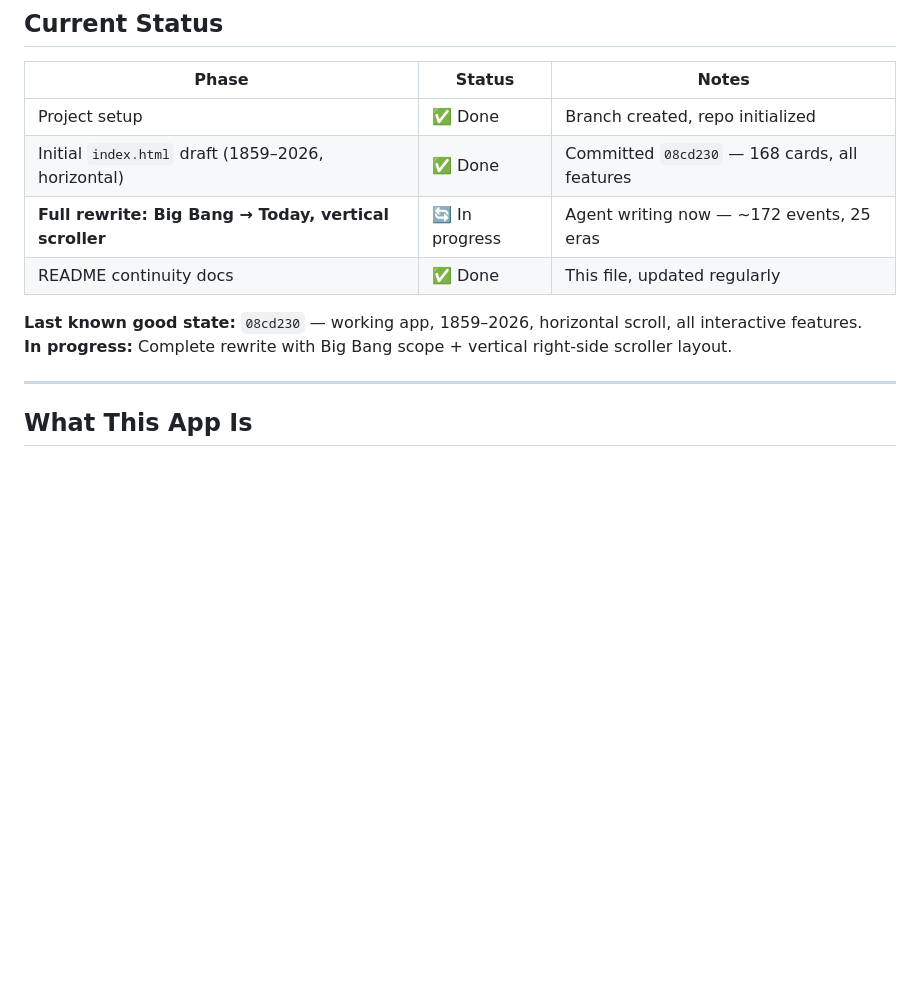
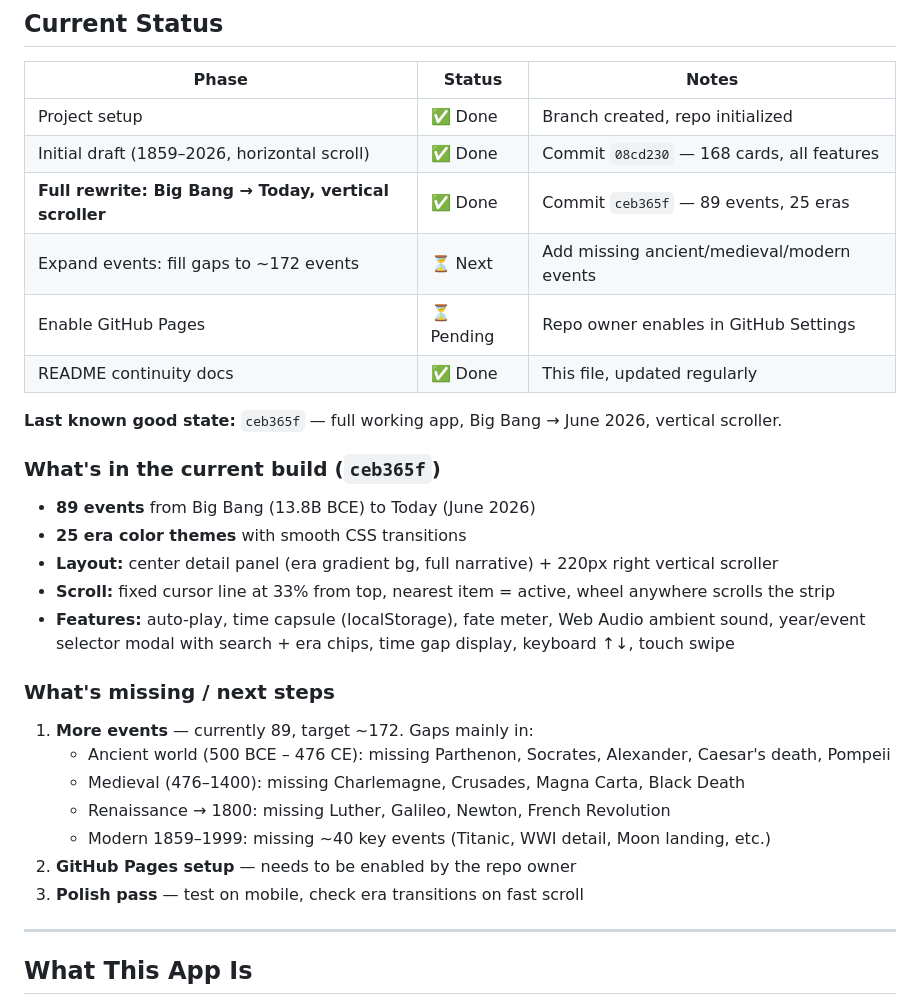
Before and after one commit to giovanniminchio98/Annum, a Markdown page: README.md, the part around the change. GitHub-like rendering; blank space fills up the shorter version.

Commit message:
Update README: mark v2 complete, document gaps and next steps
Current build: 89 events, Big Bang to Today, vertical scroller.
Next: fill event gaps to ~172 total.

https://claude.ai/code/session_01C7d57TW8bkBXeJgjGrJ5jC

```diff
--- a/README.md
+++ b/README.md
@@ -26,12 +26,29 @@ This README is updated on every significant commit. If a session ends mid-work:
 | Phase | Status | Notes |
 |---|---|---|
 | Project setup | ✅ Done | Branch created, repo initialized |
-| Initial `index.html` draft (1859–2026, horizontal) | ✅ Done | Committed `08cd230` — 168 cards, all features |
-| **Full rewrite: Big Bang → Today, vertical scroller** | 🔄 In progress | Agent writing now — ~172 events, 25 eras |
+| Initial draft (1859–2026, horizontal scroll) | ✅ Done | Commit `08cd230` — 168 cards, all features |
+| **Full rewrite: Big Bang → Today, vertical scroller** | ✅ Done | Commit `ceb365f` — 89 events, 25 eras |
+| Expand events: fill gaps to ~172 events | ⏳ Next | Add missing ancient/medieval/modern events |
+| Enable GitHub Pages | ⏳ Pending | Repo owner enables in GitHub Settings |
 | README continuity docs | ✅ Done | This file, updated regularly |
 
-**Last known good state:** `08cd230` — working app, 1859–2026, horizontal scroll, all interactive features.
-**In progress:** Complete rewrite with Big Bang scope + vertical right-side scroller layout.
+**Last known good state:** `ceb365f` — full working app, Big Bang → June 2026, vertical scroller.
+
+### What's in the current build (`ceb365f`)
+- **89 events** from Big Bang (13.8B BCE) to Today (June 2026)
+- **25 era color themes** with smooth CSS transitions
+- **Layout:** center detail panel (era gradient bg, full narrative) + 220px right vertical scroller
+- **Scroll:** fixed cursor line at 33% from top, nearest item = active, wheel anywhere scrolls the strip
+- **Features:** auto-play, time capsule (localStorage), fate meter, Web Audio ambient sound, year/event selector modal with search + era chips, time gap display, keyboard ↑↓, touch swipe
+
+### What's missing / next steps
+1. **More events** — currently 89, target ~172. Gaps mainly in:
+   - Ancient world (500 BCE – 476 CE): missing Parthenon, Socrates, Alexander, Caesar's death, Pompeii
+   - Medieval (476–1400): missing Charlemagne, Crusades, Magna Carta, Black Death
+   - Renaissance → 1800: missing Luther, Galileo, Newton, French Revolution
+   - Modern 1859–1999: missing ~40 key events (Titanic, WWI detail, Moon landing, etc.)
+2. **GitHub Pages setup** — needs to be enabled by the repo owner
+3. **Polish pass** — test on mobile, check era transitions on fast scroll
 
 ---
 
```
